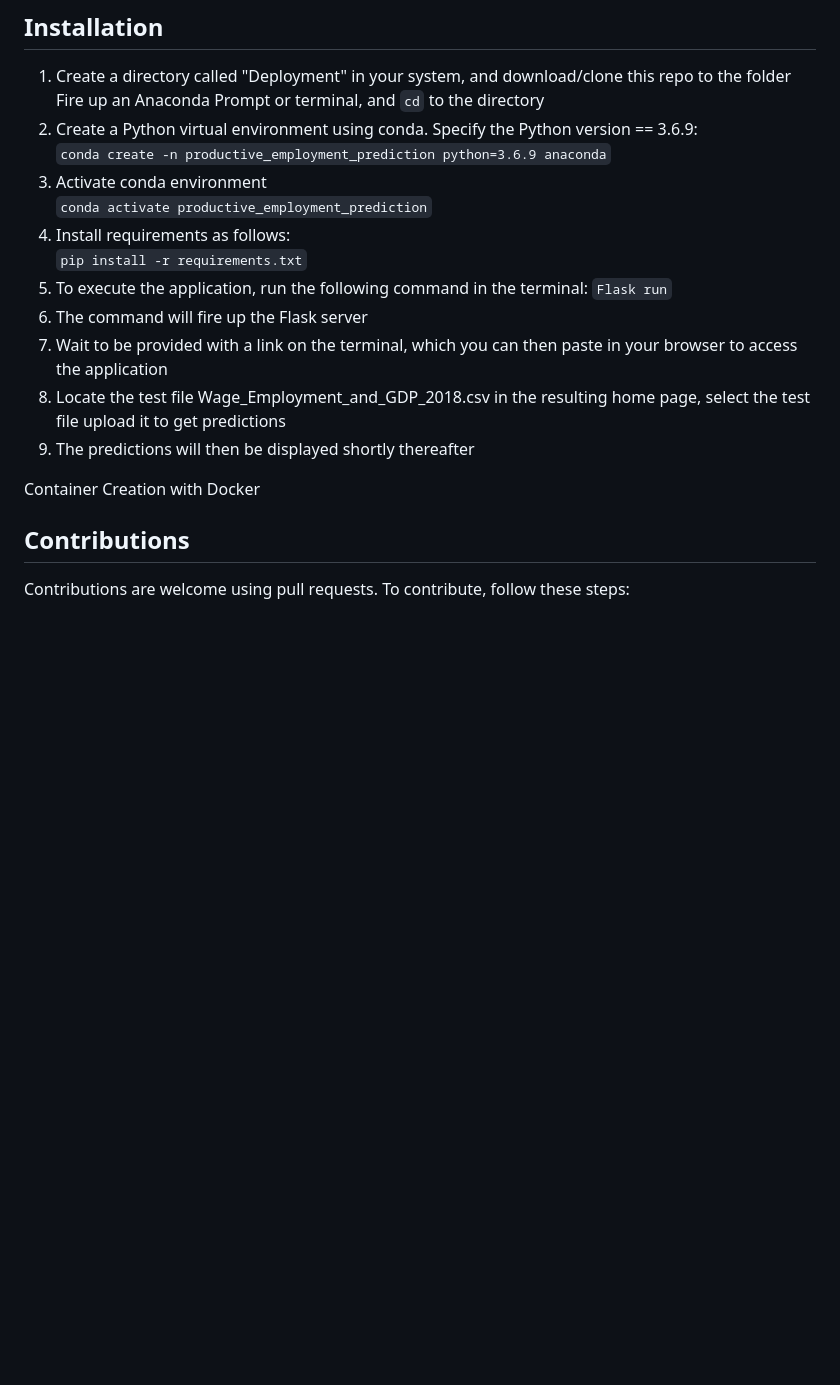
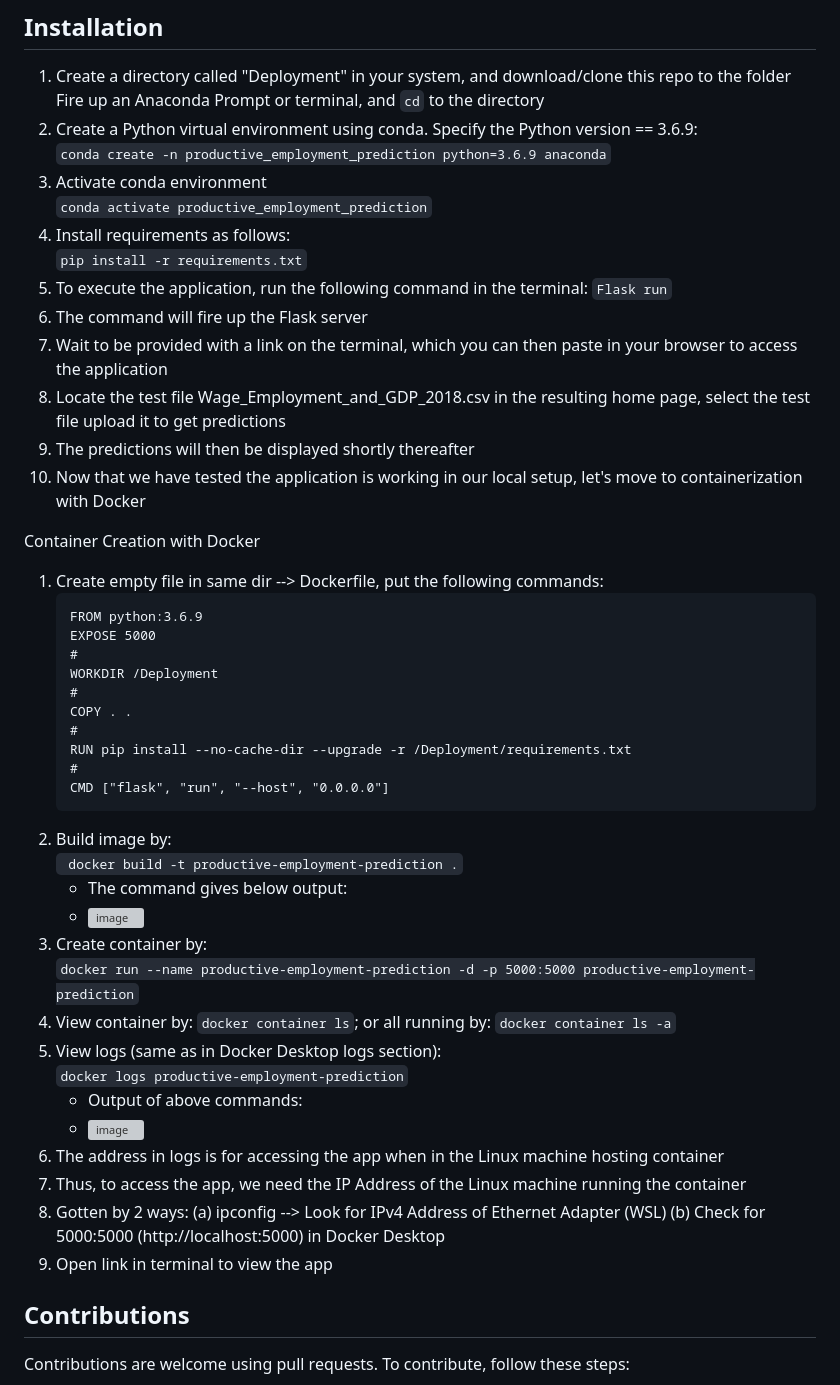
Before and after one commit to IsaacMwendwa/Deploying-ML-Model-with-Docker-and-Amazon-ECS, a Markdown page: README.md, the part around the change. GitHub-like rendering; blank space fills up the shorter version; grey boxes are pictures that could not be loaded.

Commit message:
Add Container Creation with Docker

````diff
--- a/README.md
+++ b/README.md
@@ -26,20 +26,55 @@ This project is aimed at providing actionable insights to support SDG Number 8,
 ## Installation
 1. Create a directory called "Deployment" in your system, and download/clone this repo to the folder \
    Fire up an Anaconda Prompt or terminal, and ```cd``` to the directory
-3. Create a Python virtual environment using conda. Specify the Python version == 3.6.9: \
+2. Create a Python virtual environment using conda. Specify the Python version == 3.6.9: \
    ```conda create -n productive_employment_prediction python=3.6.9 anaconda```
-4. Activate conda environment \
+3. Activate conda environment \
    ```conda activate productive_employment_prediction```
-3. Install requirements as follows: \
+4. Install requirements as follows: \
 	```pip install -r requirements.txt```
-10. To execute the application, run the following command in the terminal:
+5. To execute the application, run the following command in the terminal:
     ```Flask run```
-12. The command will fire up the Flask server
-13. Wait to be provided with a link on the terminal, which you can then paste in your browser to access the application
-14. Locate the test file Wage_Employment_and_GDP_2018.csv in the resulting home page, select the test file upload it to get predictions
-15. The predictions will then be displayed shortly thereafter
+6. The command will fire up the Flask server
+7. Wait to be provided with a link on the terminal, which you can then paste in your browser to access the application
+8. Locate the test file Wage_Employment_and_GDP_2018.csv in the resulting home page, select the test file upload it to get predictions
+9. The predictions will then be displayed shortly thereafter
+10. Now that we have tested the application is working in our local setup, let's move to containerization with Docker
 
 Container Creation with Docker
+1. Create empty file in same dir --> Dockerfile, put the following commands:
+	```
+	FROM python:3.6.9
+	EXPOSE 5000
+	#
+	WORKDIR /Deployment
+	#
+	COPY . .
+	#
+	RUN pip install --no-cache-dir --upgrade -r /Deployment/requirements.txt
+	#
+	CMD ["flask", "run", "--host", "0.0.0.0"]
+	```
+2. Build image by: \
+    ``` docker build -t productive-employment-prediction .```
+    * The command gives below output:
+    * ![image](https://github.com/IsaacMwendwa/Deploying-ML-Model-with-Docker-and-Amazon-ECS/assets/51324520/fdf73a44-e1f0-4a9a-a255-f6b239afc280)
+3. Create container by: \
+   ```docker run --name productive-employment-prediction -d -p 5000:5000 productive-employment-prediction```
+4. View container by: ```docker container ls```; or all running by: ```docker container ls -a```
+5. View logs (same as in Docker Desktop logs section): \
+  ```docker logs productive-employment-prediction```
+	* Output of above commands:
+	* ![image](https://github.com/IsaacMwendwa/Deploying-ML-Model-with-Docker-and-Amazon-ECS/assets/51324520/f7aa9cad-4059-4fab-a1c7-3d0474f2a652)
+6. The address in logs is for accessing the app when in the Linux machine hosting container
+7. Thus, to access the app, we need the IP Address of the Linux machine running the container
+8. Gotten by 2 ways:
+	(a) ipconfig --> Look for IPv4 Address of Ethernet Adapter (WSL)
+	(b) Check for 5000:5000 (http://localhost:5000) in Docker Desktop
+9. Open link in terminal to view the app
+
+
+
+
 
 ## Contributions
 Contributions are welcome using pull requests. To contribute, follow these steps:
````
